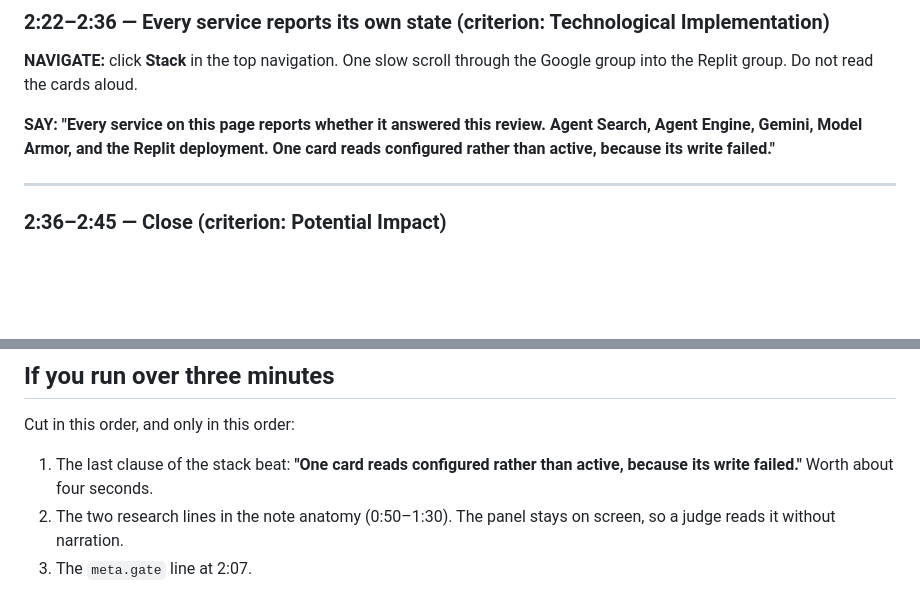
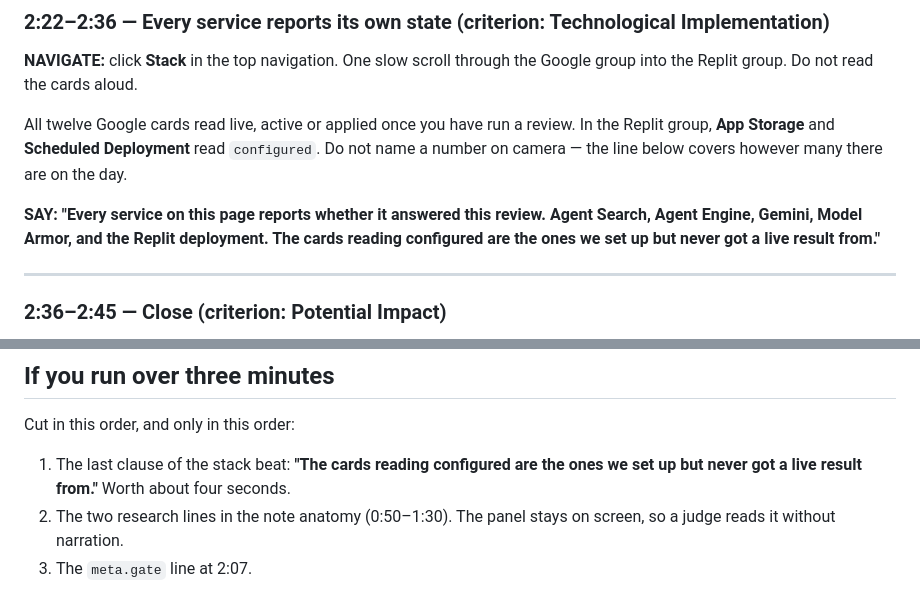
Before and after one commit to usv240/duty-of-care, a Markdown page: docs/DEMO-VIDEO.md, 2 parts joined by grey strips. GitHub-like rendering; blank space fills up the shorter version.

Commit message:
Say "the cards reading configured" instead of naming a count
The stack beat told the narrator to say one card reads configured. On the Replit
deployment two do: App Storage, whose write fails against a bucket that was never
created, and Scheduled Deployment, which does not exist. A line that contradicts
the screen costs more than the admission earns, so the narration no longer counts
and the directions say which two to expect.

```diff
--- a/docs/DEMO-VIDEO.md
+++ b/docs/DEMO-VIDEO.md
@@ -166,7 +166,12 @@ leave a beat of silence after it.
 **NAVIGATE:** click **Stack** in the top navigation. One slow scroll through the
 Google group into the Replit group. Do not read the cards aloud.
 
-**SAY:** **"Every service on this page reports whether it answered this review. Agent Search, Agent Engine, Gemini, Model Armor, and the Replit deployment. One card reads configured rather than active, because its write failed."**
+All twelve Google cards read live, active or applied once you have run a review.
+In the Replit group, **App Storage** and **Scheduled Deployment** read
+`configured`. Do not name a number on camera — the line below covers however
+many there are on the day.
+
+**SAY:** **"Every service on this page reports whether it answered this review. Agent Search, Agent Engine, Gemini, Model Armor, and the Replit deployment. The cards reading configured are the ones we set up but never got a live result from."**
 
 ---
 
@@ -185,7 +190,7 @@ Stop recording.
 
 Cut in this order, and only in this order:
 
-1. The last clause of the stack beat: **"One card reads configured rather than active, because its write failed."** Worth about four seconds.
+1. The last clause of the stack beat: **"The cards reading configured are the ones we set up but never got a live result from."** Worth about four seconds.
 2. The two research lines in the note anatomy (0:50–1:30). The panel stays on
    screen, so a judge reads it without narration.
 3. The `meta.gate` line at 2:07.
```
